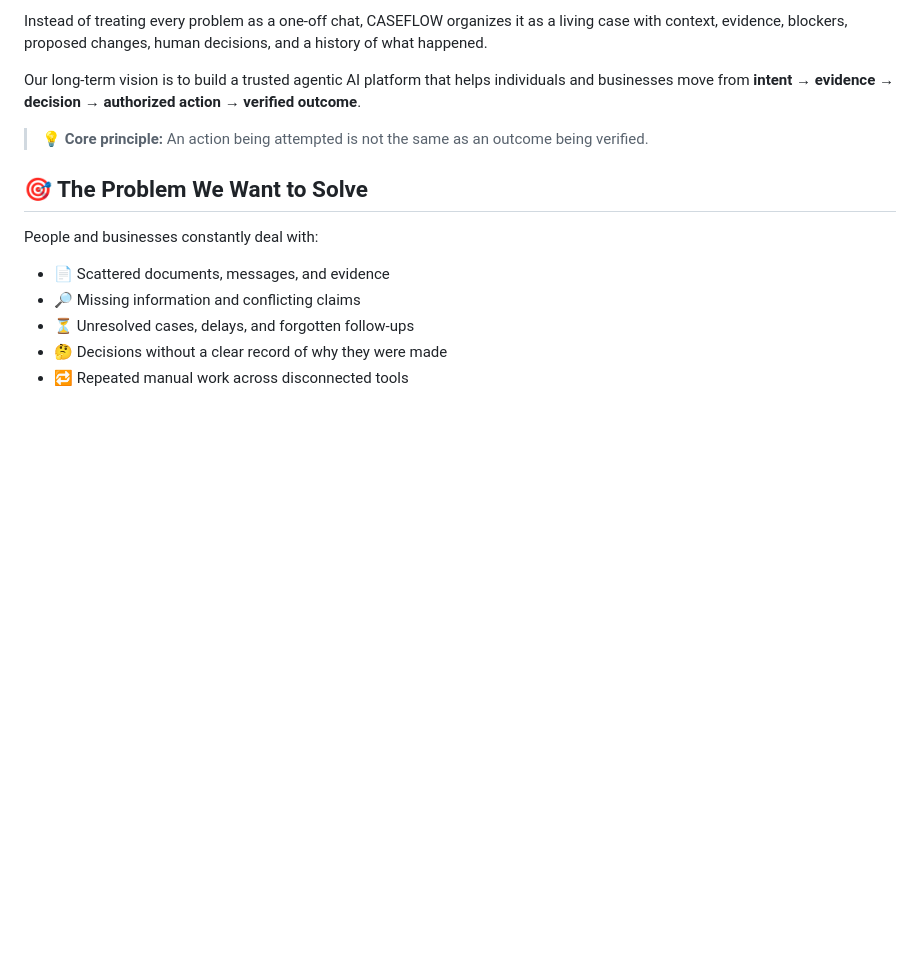
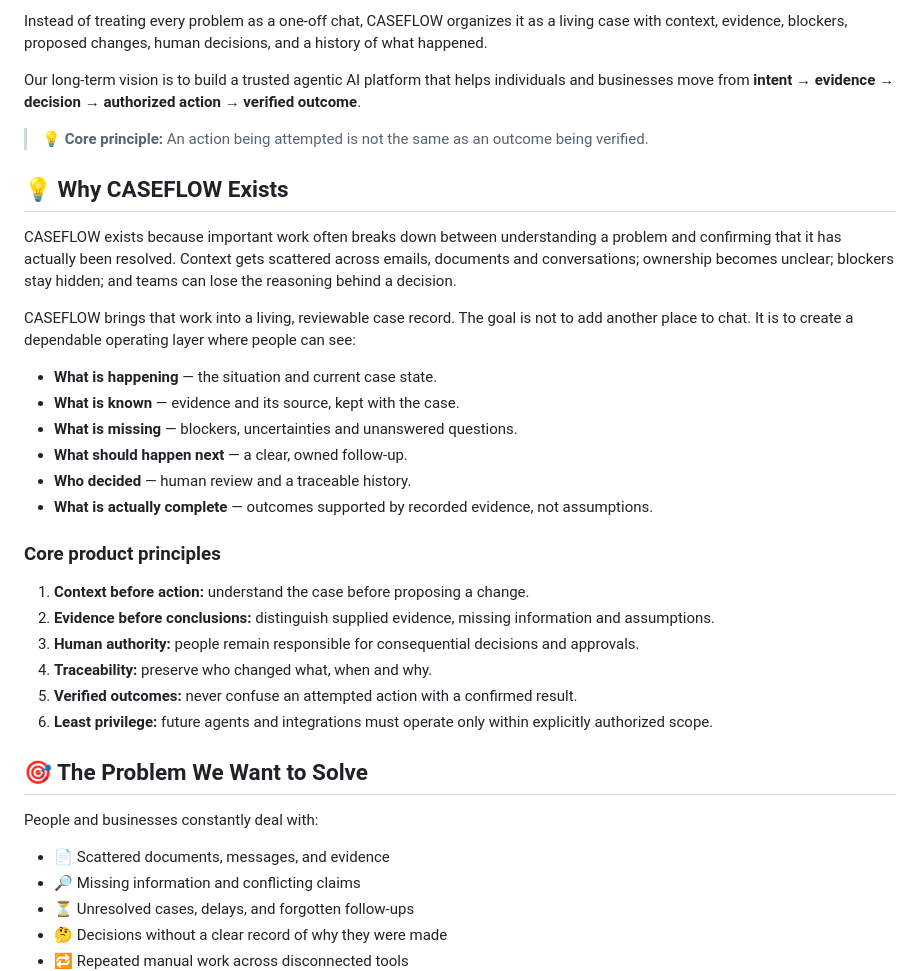
Before and after one commit to Sraveena1992/CASEFLOW, a Markdown page: README.md, the part around the change. GitHub-like rendering; blank space fills up the shorter version.

Commit message:
Explain why CASEFLOW exists and its core principles

```diff
--- a/README.md
+++ b/README.md
@@ -38,6 +38,28 @@ Instead of treating every problem as a one-off chat, CASEFLOW organizes it as a
 Our long-term vision is to build a trusted agentic AI platform that helps individuals and businesses move from **intent → evidence → decision → authorized action → verified outcome**.
 
 > 💡 **Core principle:** An action being attempted is not the same as an outcome being verified.
+
+## 💡 Why CASEFLOW Exists
+
+CASEFLOW exists because important work often breaks down between understanding a problem and confirming that it has actually been resolved. Context gets scattered across emails, documents and conversations; ownership becomes unclear; blockers stay hidden; and teams can lose the reasoning behind a decision.
+
+CASEFLOW brings that work into a living, reviewable case record. The goal is not to add another place to chat. It is to create a dependable operating layer where people can see:
+
+- **What is happening** — the situation and current case state.
+- **What is known** — evidence and its source, kept with the case.
+- **What is missing** — blockers, uncertainties and unanswered questions.
+- **What should happen next** — a clear, owned follow-up.
+- **Who decided** — human review and a traceable history.
+- **What is actually complete** — outcomes supported by recorded evidence, not assumptions.
+
+### Core product principles
+
+1. **Context before action:** understand the case before proposing a change.
+2. **Evidence before conclusions:** distinguish supplied evidence, missing information and assumptions.
+3. **Human authority:** people remain responsible for consequential decisions and approvals.
+4. **Traceability:** preserve who changed what, when and why.
+5. **Verified outcomes:** never confuse an attempted action with a confirmed result.
+6. **Least privilege:** future agents and integrations must operate only within explicitly authorized scope.
 
 ## 🎯 The Problem We Want to Solve
 
```
